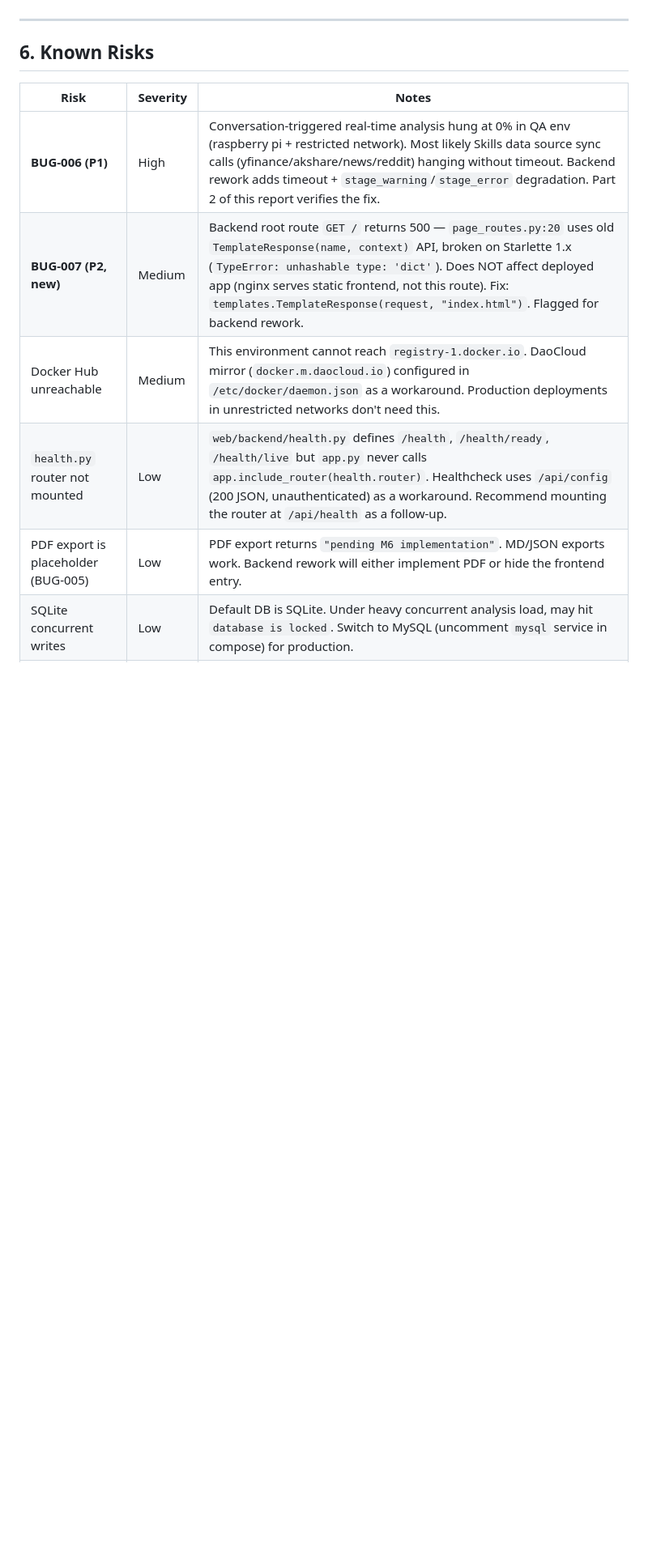
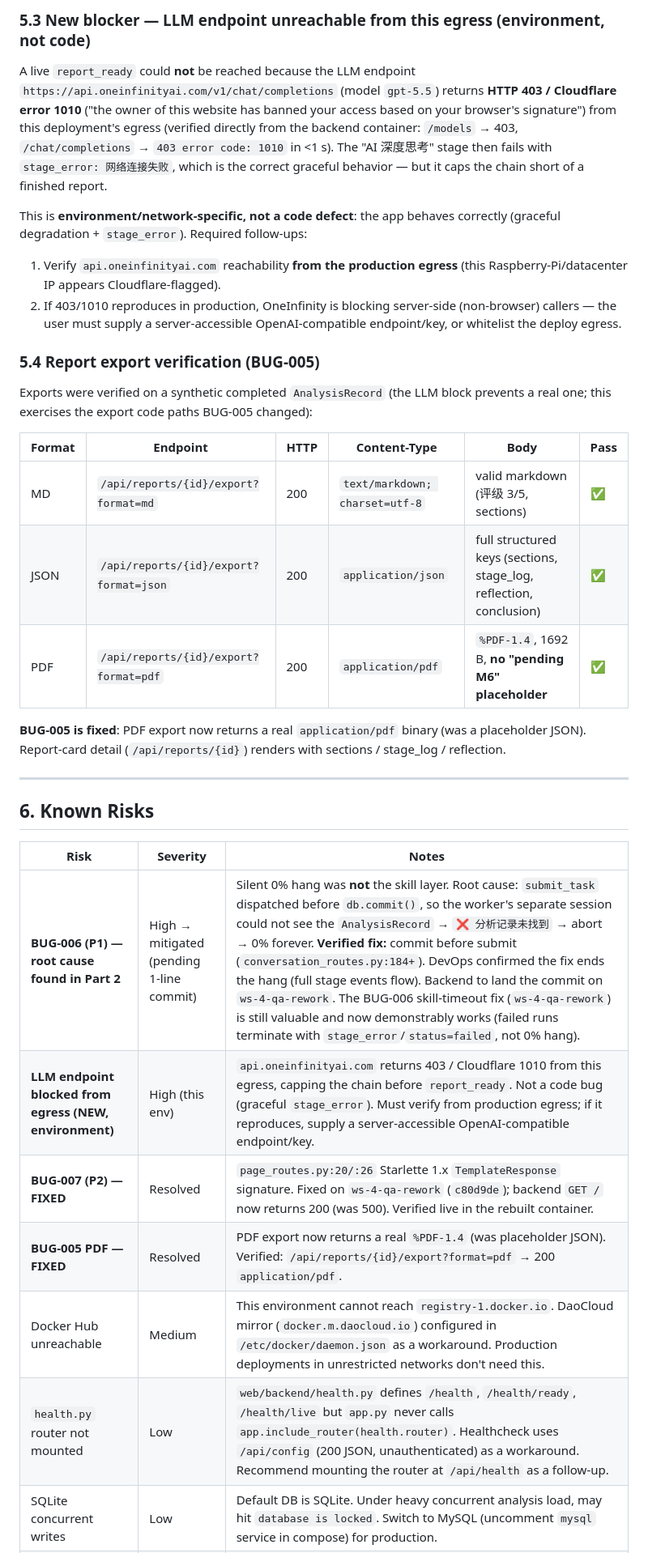
Before and after one commit to BSTester/TradingAgentsWeb, a Markdown page: devops/deployment-report.md, the part around one of its changes. Shown at 81% size. Rendered like a GitHub page; blank space fills up the shorter version.

```diff
--- a/devops/deployment-report.md
+++ b/devops/deployment-report.md
@@ -212,3 +252,36 @@ report.
+### 5.3 New blocker — LLM endpoint unreachable from this egress (environment, not code)
+
+A live `report_ready` could **not** be reached because the LLM endpoint
+`https://api.oneinfinityai.com/v1/chat/completions` (model `gpt-5.5`) returns
+**HTTP 403 / Cloudflare error 1010** ("the owner of this website has banned
+your access based on your browser's signature") from this deployment's egress
+(verified directly from the backend container: `/models` → 403,
+`/chat/completions` → `403 error code: 1010` in <1 s). The "AI 深度思考" stage
+then fails with `stage_error: 网络连接失败`, which is the correct graceful
+behavior — but it caps the chain short of a finished report.
+
+This is **environment/network-specific, not a code defect**: the app behaves
+correctly (graceful degradation + `stage_error`). Required follow-ups:
+1. Verify `api.oneinfinityai.com` reachability **from the production egress**
+   (this Raspberry-Pi/datacenter IP appears Cloudflare-flagged).
+2. If 403/1010 reproduces in production, OneInfinity is blocking server-side
+   (non-browser) callers — the user must supply a server-accessible
+   OpenAI-compatible endpoint/key, or whitelist the deploy egress.
+
+### 5.4 Report export verification (BUG-005)
+
+Exports were verified on a synthetic completed `AnalysisRecord` (the LLM block
+prevents a real one; this exercises the export code paths BUG-005 changed):
+
+| Format | Endpoint | HTTP | Content-Type | Body | Pass |
+|---|---|---|---|---|---|
+| MD | `/api/reports/{id}/export?format=md` | 200 | `text/markdown; charset=utf-8` | valid markdown (评级 3/5, sections) | ✅ |
+| JSON | `/api/reports/{id}/export?format=json` | 200 | `application/json` | full structured keys (sections, stage_log, reflection, conclusion) | ✅ |
+| PDF | `/api/reports/{id}/export?format=pdf` | 200 | `application/pdf` | `%PDF-1.4`, 1692 B, **no "pending M6" placeholder** | ✅ |
+
+**BUG-005 is fixed**: PDF export now returns a real `application/pdf` binary
+(was a placeholder JSON). Report-card detail (`/api/reports/{id}`) renders with
+sections / stage_log / reflection.
 
 ---
 
@@ -216,11 +289,12 @@ report.
 
 | Risk | Severity | Notes |
 |---|---|---|
-| **BUG-006 (P1)** | High | Conversation-triggered real-time analysis hung at 0% in QA env (raspberry pi + restricted network). Most likely Skills data source sync calls (yfinance/akshare/news/reddit) hanging without timeout. Backend rework adds timeout + `stage_warning`/`stage_error` degradation. Part 2 of this report verifies the fix. |
-| **BUG-007 (P2, new)** | Medium | Backend root route `GET /` returns 500 — `page_routes.py:20` uses old `TemplateResponse(name, context)` API, broken on Starlette 1.x (`TypeError: unhashable type: 'dict'`). Does NOT affect deployed app (nginx serves static frontend, not this route). Fix: `templates.TemplateResponse(request, "index.html")`. Flagged for backend rework. |
+| **BUG-006 (P1) — root cause found in Part 2** | High → mitigated (pending 1-line commit) | Silent 0% hang was **not** the skill layer. Root cause: `submit_task` dispatched before `db.commit()`, so the worker's separate session could not see the `AnalysisRecord` → `❌ 分析记录未找到` → abort → 0% forever. **Verified fix:** commit before submit (`conversation_routes.py:184+`). DevOps confirmed the fix ends the hang (full stage events flow). Backend to land the commit on `ws-4-qa-rework`. The BUG-006 skill-timeout fix (`ws-4-qa-rework`) is still valuable and now demonstrably works (failed runs terminate with `stage_error`/`status=failed`, not 0% hang). |
+| **LLM endpoint blocked from egress (NEW, environment)** | High (this env) | `api.oneinfinityai.com` returns 403 / Cloudflare 1010 from this egress, capping the chain before `report_ready`. Not a code bug (graceful `stage_error`). Must verify from production egress; if it reproduces, supply a server-accessible OpenAI-compatible endpoint/key. |
+| **BUG-007 (P2) — FIXED** | Resolved | `page_routes.py:20/:26` Starlette 1.x `TemplateResponse` signature. Fixed on `ws-4-qa-rework` (`c80d9de`); backend `GET /` now returns 200 (was 500). Verified live in the rebuilt container. |
+| **BUG-005 PDF — FIXED** | Resolved | PDF export now returns a real `%PDF-1.4` (was placeholder JSON). Verified: `/api/reports/{id}/export?format=pdf` → 200 `application/pdf`. |
 | Docker Hub unreachable | Medium | This environment cannot reach `registry-1.docker.io`. DaoCloud mirror (`docker.m.daocloud.io`) configured in `/etc/docker/daemon.json` as a workaround. Production deployments in unrestricted networks don't need this. |
 | `health.py` router not mounted | Low | `web/backend/health.py` defines `/health`, `/health/ready`, `/health/live` but `app.py` never calls `app.include_router(health.router)`. Healthcheck uses `/api/config` (200 JSON, unauthenticated) as a workaround. Recommend mounting the router at `/api/health` as a follow-up. |
-| PDF export is placeholder (BUG-005) | Low | PDF export returns `"pending M6 implementation"`. MD/JSON exports work. Backend rework will either implement PDF or hide the frontend entry. |
 | SQLite concurrent writes | Low | Default DB is SQLite. Under heavy concurrent analysis load, may hit `database is locked`. Switch to MySQL (uncomment `mysql` service in compose) for production. |
 | Slow image builds | Low | Backend pip install downloads ~400MB of packages (langchain, chromadb, pandas, etc.). On restricted networks this can take 15-30 min. Builds are cached after first run. |
 
```
Also changed, not shown: other parts of devops/deployment-report.md (+62 -22 lines).
